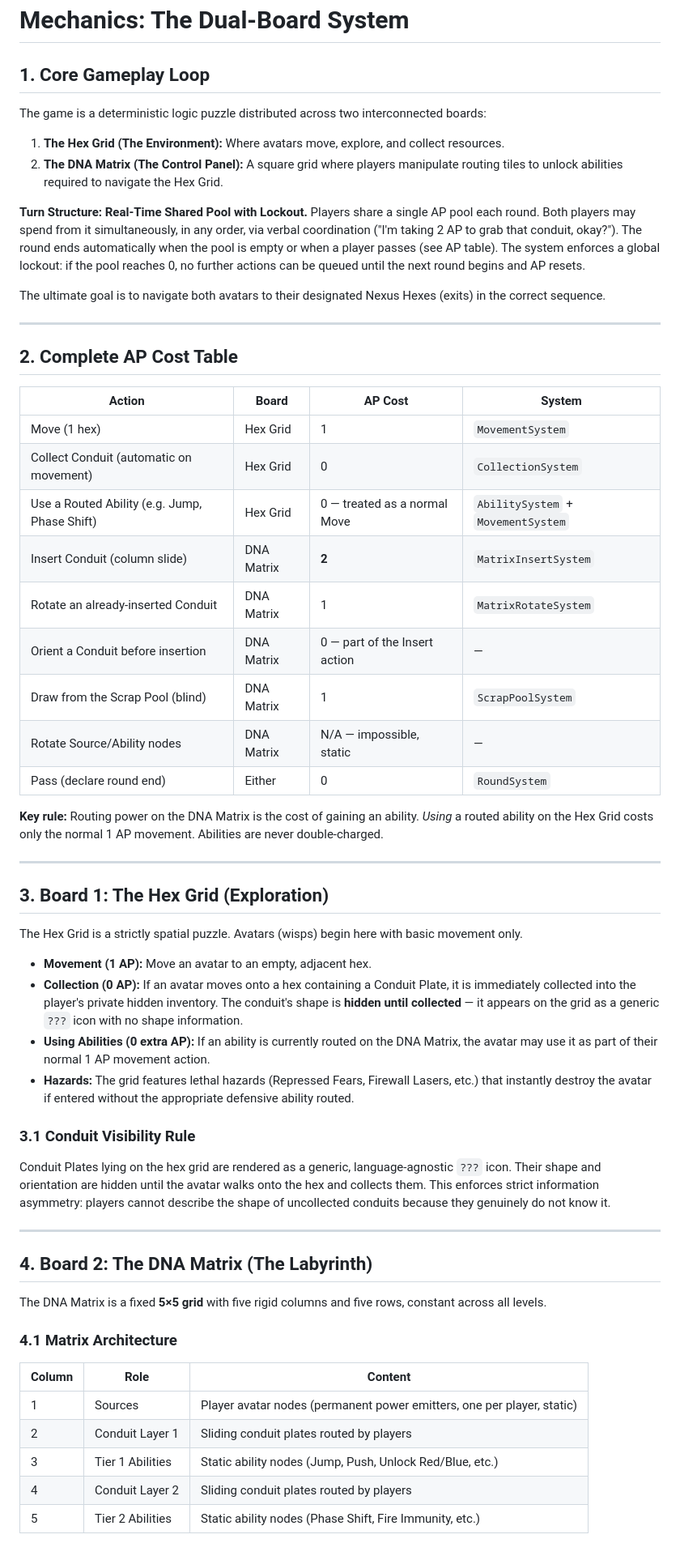
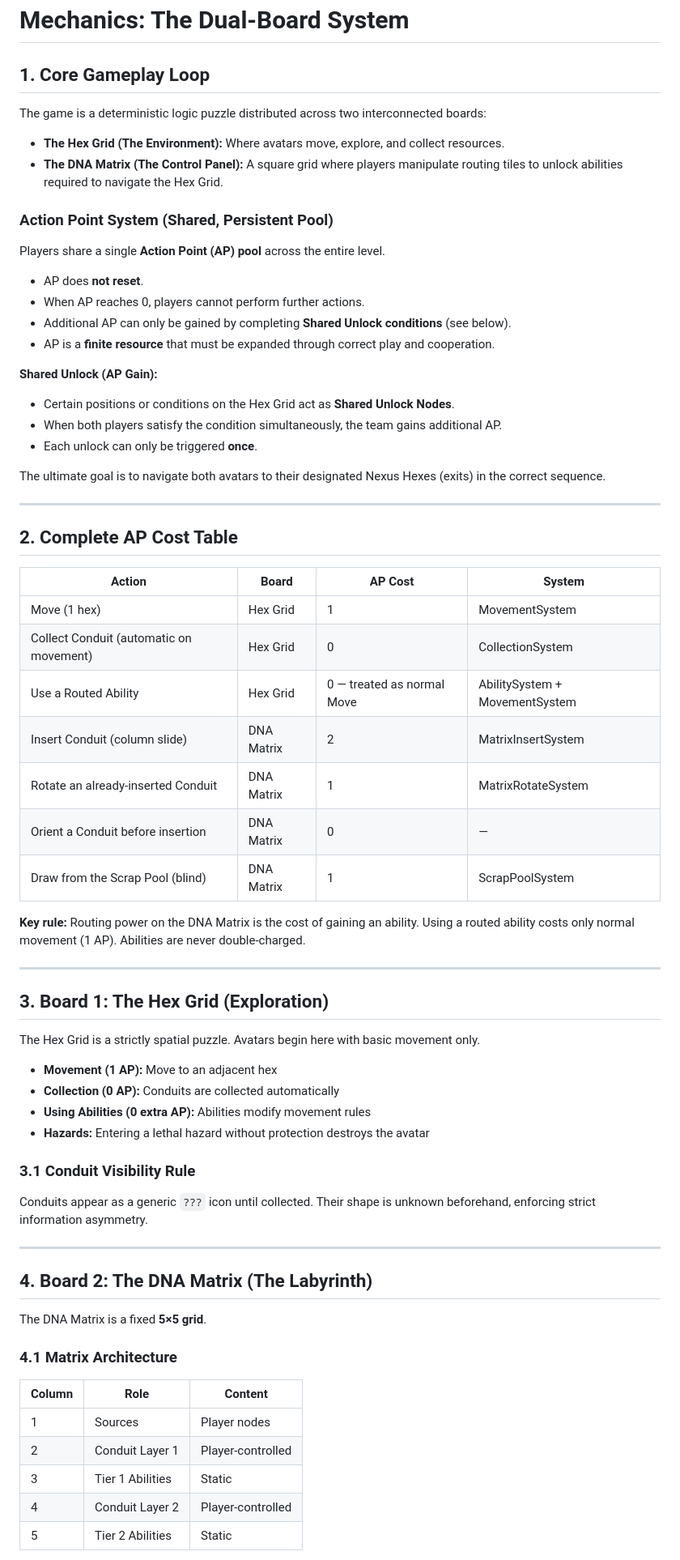
Before and after one commit to Zukunftsbastler/SynapticComa, a Markdown page: docs/mechanics.md, the part around one of its changes. Shown at 81% size. Rendered like a GitHub page.

```diff
--- a/docs/mechanics.md
+++ b/docs/mechanics.md
@@ -1,12 +1,26 @@
 # Mechanics: The Dual-Board System
 
 ## 1. Core Gameplay Loop
+
 The game is a deterministic logic puzzle distributed across two interconnected boards:
-1. **The Hex Grid (The Environment):** Where avatars move, explore, and collect resources.
-2. **The DNA Matrix (The Control Panel):** A square grid where players manipulate routing tiles to unlock abilities required to navigate the Hex Grid.
 
-**Turn Structure: Real-Time Shared Pool with Lockout.**
-Players share a single AP pool each round. Both players may spend from it simultaneously, in any order, via verbal coordination ("I'm taking 2 AP to grab that conduit, okay?"). The round ends automatically when the pool is empty or when a player passes (see AP table). The system enforces a global lockout: if the pool reaches 0, no further actions can be queued until the next round begins and AP resets.
+* **The Hex Grid (The Environment):** Where avatars move, explore, and collect resources.
+* **The DNA Matrix (The Control Panel):** A square grid where players manipulate routing tiles to unlock abilities required to navigate the Hex Grid.
+
+### Action Point System (Shared, Persistent Pool)
+
+Players share a single **Action Point (AP) pool** across the entire level.
+
+* AP does **not reset**.
+* When AP reaches 0, players cannot perform further actions.
+* Additional AP can only be gained by completing **Shared Unlock conditions** (see below).
+* AP is a **finite resource** that must be expanded through correct play and cooperation.
+
+**Shared Unlock (AP Gain):**
+
+* Certain positions or conditions on the Hex Grid act as **Shared Unlock Nodes**.
+* When both players satisfy the condition simultaneously, the team gains additional AP.
+* Each unlock can only be triggered **once**.
 
 The ultimate goal is to navigate both avatars to their designated Nexus Hexes (exits) in the correct sequence.
 
@@ -14,45 +28,46 @@ The ultimate goal is to navigate both avatars to their designated Nexus Hexes (e
 
 ## 2. Complete AP Cost Table
 
-| Action | Board | AP Cost | System |
-|--------|-------|---------|--------|
-| Move (1 hex) | Hex Grid | 1 | `MovementSystem` |
-| Collect Conduit (automatic on movement) | Hex Grid | 0 | `CollectionSystem` |
-| Use a Routed Ability (e.g. Jump, Phase Shift) | Hex Grid | 0 — treated as a normal Move | `AbilitySystem` + `MovementSystem` |
-| Insert Conduit (column slide) | DNA Matrix | **2** | `MatrixInsertSystem` |
-| Rotate an already-inserted Conduit | DNA Matrix | 1 | `MatrixRotateSystem` |
-| Orient a Conduit before insertion | DNA Matrix | 0 — part of the Insert action | — |
-| Draw from the Scrap Pool (blind) | DNA Matrix | 1 | `ScrapPoolSystem` |
-| Rotate Source/Ability nodes | DNA Matrix | N/A — impossible, static | — |
-| Pass (declare round end) | Either | 0 | `RoundSystem` |
+| Action                                  | Board      | AP Cost                    | System                         |
+| --------------------------------------- | ---------- | -------------------------- | ------------------------------ |
+| Move (1 hex)                            | Hex Grid   | 1                          | MovementSystem                 |
+| Collect Conduit (automatic on movement) | Hex Grid   | 0                          | CollectionSystem               |
+| Use a Routed Ability                    | Hex Grid   | 0 — treated as normal Move | AbilitySystem + MovementSystem |
+| Insert Conduit (column slide)           | DNA Matrix | 2                          | MatrixInsertSystem             |
+| Rotate an already-inserted Conduit      | DNA Matrix | 1                          | MatrixRotateSystem             |
+| Orient a Conduit before insertion       | DNA Matrix | 0                          | —                              |
+| Draw from the Scrap Pool (blind)        | DNA Matrix | 1                          | ScrapPoolSystem                |
 
-**Key rule:** Routing power on the DNA Matrix is the cost of gaining an ability. *Using* a routed ability on the Hex Grid costs only the normal 1 AP movement. Abilities are never double-charged.
+**Key rule:** Routing power on the DNA Matrix is the cost of gaining an ability. Using a routed ability costs only normal movement (1 AP). Abilities are never double-charged.
 
 ---
 
 ## 3. Board 1: The Hex Grid (Exploration)
-The Hex Grid is a strictly spatial puzzle. Avatars (wisps) begin here with basic movement only.
 
-* **Movement (1 AP):** Move an avatar to an empty, adjacent hex.
-* **Collection (0 AP):** If an avatar moves onto a hex containing a Conduit Plate, it is immediately collected into the player's private hidden inventory. The conduit's shape is **hidden until collected** — it appears on the grid as a generic `???` icon with no shape information.
-* **Using Abilities (0 extra AP):** If an ability is currently routed on the DNA Matrix, the avatar may use it as part of their normal 1 AP movement action.
-* **Hazards:** The grid features lethal hazards (Repressed Fears, Firewall Lasers, etc.) that instantly destroy the avatar if entered without the appropriate defensive ability routed.
+The Hex Grid is a strictly spatial puzzle. Avatars begin here with basic movement only.
+
+* **Movement (1 AP):** Move to an adjacent hex
+* **Collection (0 AP):** Conduits are collected automatically
+* **Using Abilities (0 extra AP):** Abilities modify movement rules
+* **Hazards:** Entering a lethal hazard without protection destroys the avatar
 
 ### 3.1 Conduit Visibility Rule
-Conduit Plates lying on the hex grid are rendered as a generic, language-agnostic `???` icon. Their shape and orientation are hidden until the avatar walks onto the hex and collects them. This enforces strict information asymmetry: players cannot describe the shape of uncollected conduits because they genuinely do not know it.
+
+Conduits appear as a generic `???` icon until collected. Their shape is unknown beforehand, enforcing strict information asymmetry.
 
 ---
 
 ## 4. Board 2: The DNA Matrix (The Labyrinth)
-The DNA Matrix is a fixed **5×5 grid** with five rigid columns and five rows, constant across all levels.
+
+The DNA Matrix is a fixed **5×5 grid**.
 
 ### 4.1 Matrix Architecture
 
-| Column | Role | Content |
-|--------|------|---------|
-| 1 | Sources | Player avatar nodes (permanent power emitters, one per player, static) |
-| 2 | Conduit Layer 1 | Sliding conduit plates routed by players |
-| 3 | Tier 1 Abilities | Static ability nodes (Jump, Push, Unlock Red/Blue, etc.) |
-| 4 | Conduit Layer 2 | Sliding conduit plates routed by players |
-| 5 | Tier 2 Abilities | Static ability nodes (Phase Shift, Fire Immunity, etc.) |
+| Column | Role             | Content           |
+| ------ | ---------------- | ----------------- |
+| 1      | Sources          | Player nodes      |
+| 2      | Conduit Layer 1  | Player-controlled |
+| 3      | Tier 1 Abilities | Static            |
+| 4      | Conduit Layer 2  | Player-controlled |
+| 5      | Tier 2 Abilities | Static            |
 
```
Also changed, not shown: other parts of docs/mechanics.md (+71 -42 lines).
